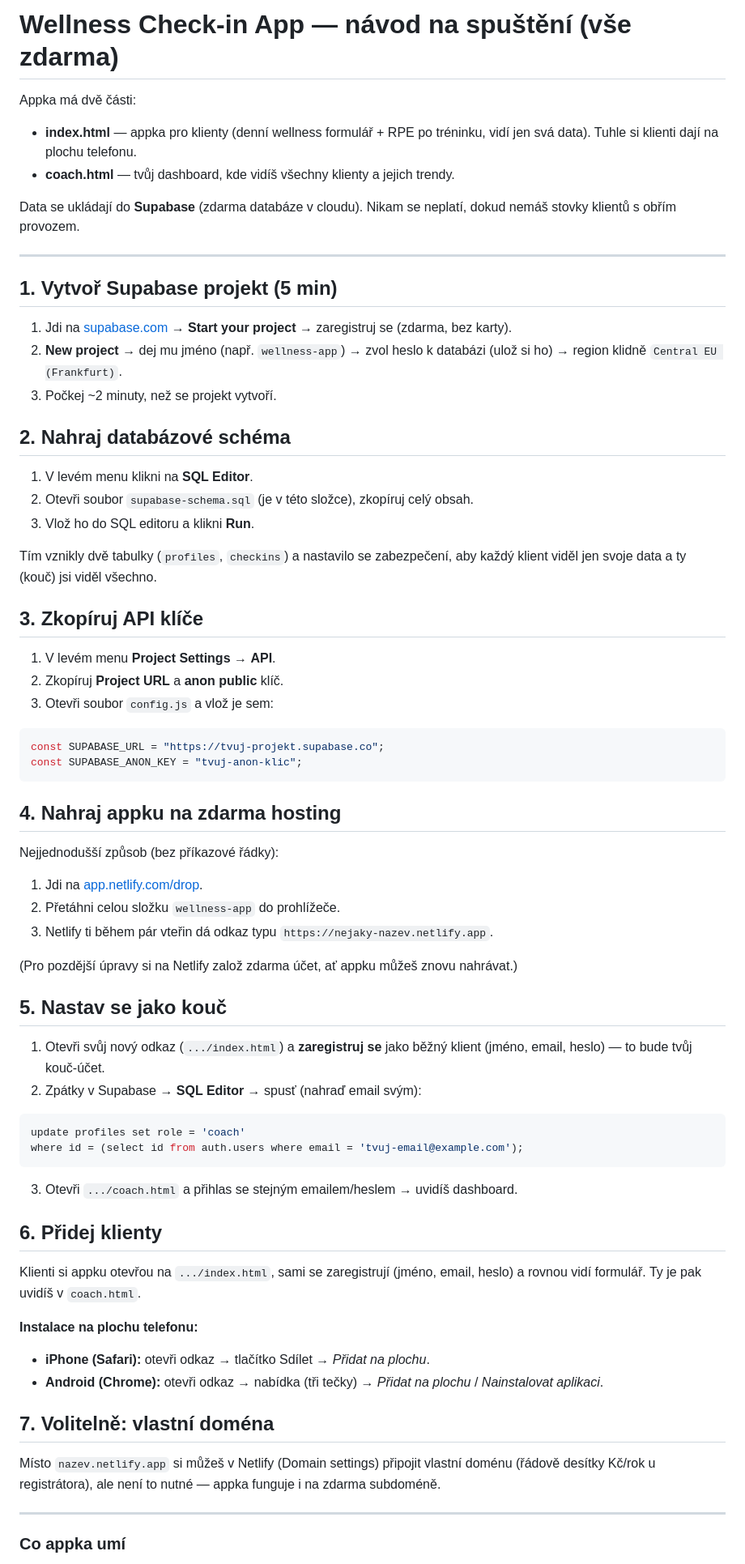
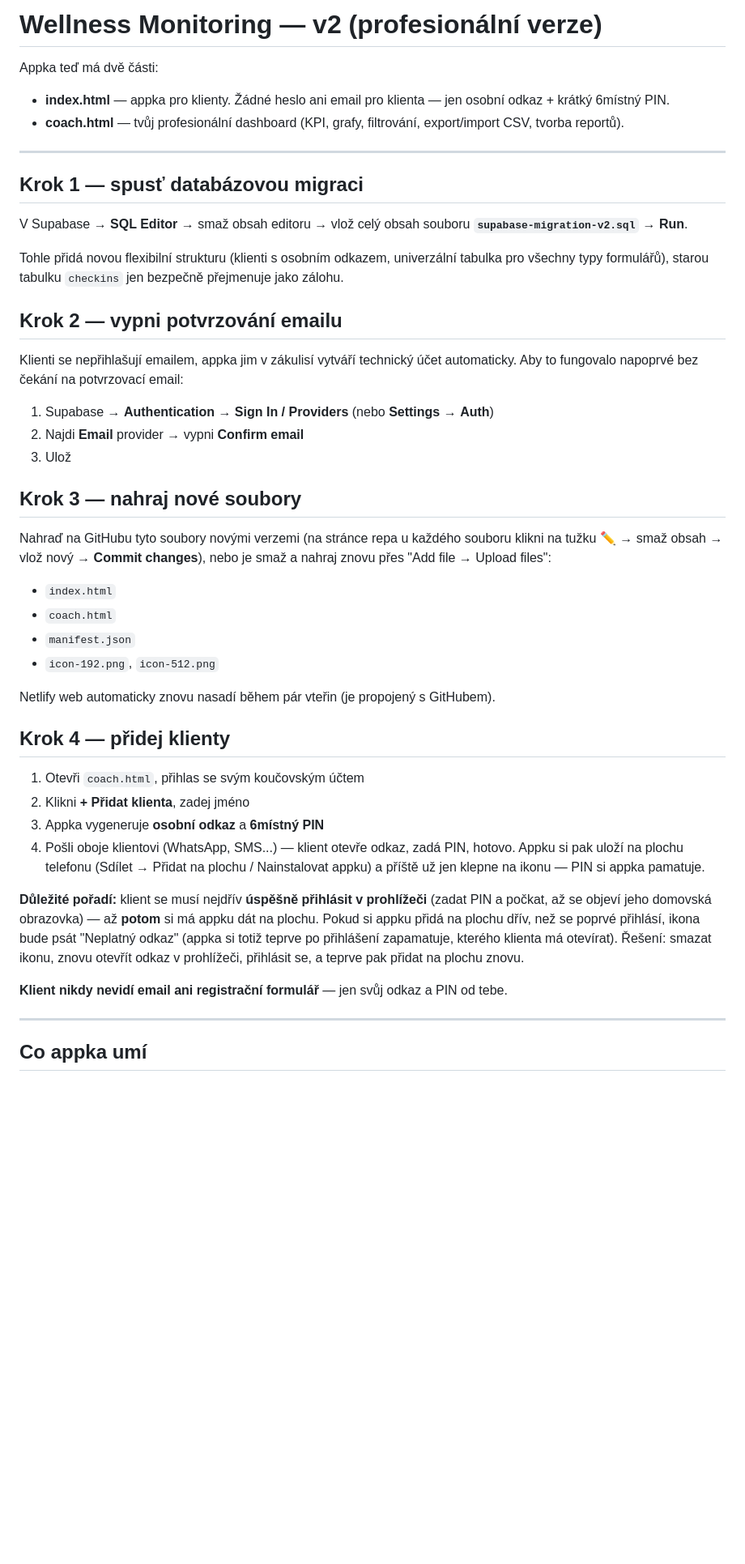
Before and after one commit to coachmedy-code/Fit-Wellness, a Markdown page: README.md, the part around one of its changes. Shown at 81% size. Rendered like a GitHub page; blank space fills up the shorter version.

````diff
--- a/README.md
+++ b/README.md
@@ -1,73 +1,48 @@
-# Wellness Check-in App — návod na spuštění (vše zdarma)
+# Wellness Monitoring — v2 (profesionální verze)
 
-Appka má dvě části:
-- **index.html** — appka pro klienty (denní wellness formulář + RPE po tréninku, vidí jen svá data). Tuhle si klienti dají na plochu telefonu.
-- **coach.html** — tvůj dashboard, kde vidíš všechny klienty a jejich trendy.
-
-Data se ukládají do **Supabase** (zdarma databáze v cloudu). Nikam se neplatí, dokud nemáš stovky klientů s obřím provozem.
+Appka teď má dvě části:
+- **index.html** — appka pro klienty. Žádné heslo ani email pro klienta — jen osobní odkaz + krátký 6místný PIN.
+- **coach.html** — tvůj profesionální dashboard (KPI, grafy, filtrování, export/import CSV, tvorba reportů).
 
 ---
 
-## 1. Vytvoř Supabase projekt (5 min)
+## Krok 1 — spusť databázovou migraci
 
-1. Jdi na [supabase.com](https://supabase.com) → **Start your project** → zaregistruj se (zdarma, bez karty).
-2. **New project** → dej mu jméno (např. `wellness-app`) → zvol heslo k databázi (ulož si ho) → region klidně `Central EU (Frankfurt)`.
-3. Počkej ~2 minuty, než se projekt vytvoří.
+V Supabase → **SQL Editor** → smaž obsah editoru → vlož celý obsah souboru **`supabase-migration-v2.sql`** → **Run**.
 
-## 2. Nahraj databázové schéma
+Tohle přidá novou flexibilní strukturu (klienti s osobním odkazem, univerzální tabulka pro všechny typy formulářů), starou tabulku `checkins` jen bezpečně přejmenuje jako zálohu.
 
-1. V levém menu klikni na **SQL Editor**.
-2. Otevři soubor `supabase-schema.sql` (je v této složce), zkopíruj celý obsah.
-3. Vlož ho do SQL editoru a klikni **Run**.
+## Krok 2 — vypni potvrzování emailu
 
-Tím vznikly dvě tabulky (`profiles`, `checkins`) a nastavilo se zabezpečení, aby každý klient viděl jen svoje data a ty (kouč) jsi viděl všechno.
+Klienti se nepřihlašují emailem, appka jim v zákulisí vytváří technický účet automaticky. Aby to fungovalo napoprvé bez čekání na potvrzovací email:
 
-## 3. Zkopíruj API klíče
+1. Supabase → **Authentication** → **Sign In / Providers** (nebo **Settings** → **Auth**)
+2. Najdi **Email** provider → vypni **Confirm email**
+3. Ulož
 
-1. V levém menu **Project Settings** → **API**.
-2. Zkopíruj **Project URL** a **anon public** klíč.
-3. Otevři soubor `config.js` a vlož je sem:
+## Krok 3 — nahraj nové soubory
 
-```js
-const SUPABASE_URL = "https://tvuj-projekt.supabase.co";
-const SUPABASE_ANON_KEY = "tvuj-anon-klic";
-```
+Nahraď na GitHubu tyto soubory novými verzemi (na stránce repa u každého souboru klikni na tužku ✏️ → smaž obsah → vlož nový → **Commit changes**), nebo je smaž a nahraj znovu přes "Add file → Upload files":
 
-## 4. Nahraj appku na zdarma hosting
+- `index.html`
+- `coach.html`
+- `manifest.json`
+- `icon-192.png`, `icon-512.png`
 
-Nejjednodušší způsob (bez příkazové řádky):
+Netlify web automaticky znovu nasadí během pár vteřin (je propojený s GitHubem).
 
-1. Jdi na [app.netlify.com/drop](https://app.netlify.com/drop).
-2. Přetáhni celou složku `wellness-app` do prohlížeče.
-3. Netlify ti během pár vteřin dá odkaz typu `https://nejaky-nazev.netlify.app`.
+## Krok 4 — přidej klienty
 
-(Pro pozdější úpravy si na Netlify založ zdarma účet, ať appku můžeš znovu nahrávat.)
+1. Otevři `coach.html`, přihlas se svým koučovským účtem
+2. Klikni **+ Přidat klienta**, zadej jméno
+3. Appka vygeneruje **osobní odkaz** a **6místný PIN**
+4. Pošli oboje klientovi (WhatsApp, SMS...) — klient otevře odkaz, zadá PIN, hotovo. Appku si pak uloží na plochu telefonu (Sdílet → Přidat na plochu / Nainstalovat appku) a příště už jen klepne na ikonu — PIN si appka pamatuje.
 
-## 5. Nastav se jako kouč
+**Důležité pořadí:** klient se musí nejdřív **úspěšně přihlásit v prohlížeči** (zadat PIN a počkat, až se objeví jeho domovská obrazovka) — až **potom** si má appku dát na plochu. Pokud si appku přidá na plochu dřív, než se poprvé přihlásí, ikona bude psát "Neplatný odkaz" (appka si totiž teprve po přihlášení zapamatuje, kterého klienta má otevírat). Řešení: smazat ikonu, znovu otevřít odkaz v prohlížeči, přihlásit se, a teprve pak přidat na plochu znovu.
 
-1. Otevři svůj nový odkaz (`.../index.html`) a **zaregistruj se** jako běžný klient (jméno, email, heslo) — to bude tvůj kouč-účet.
-2. Zpátky v Supabase → **SQL Editor** → spusť (nahraď email svým):
-
-```sql
-update profiles set role = 'coach'
-where id = (select id from auth.users where email = 'tvuj-email@example.com');
-```
-
-3. Otevři `.../coach.html` a přihlas se stejným emailem/heslem → uvidíš dashboard.
-
-## 6. Přidej klienty
-
-Klienti si appku otevřou na `.../index.html`, sami se zaregistrují (jméno, email, heslo) a rovnou vidí formulář. Ty je pak uvidíš v `coach.html`.
-
-**Instalace na plochu telefonu:**
-- **iPhone (Safari):** otevři odkaz → tlačítko Sdílet → *Přidat na plochu*.
-- **Android (Chrome):** otevři odkaz → nabídka (tři tečky) → *Přidat na plochu* / *Nainstalovat aplikaci*.
-
-## 7. Volitelně: vlastní doména
-
-Místo `nazev.netlify.app` si můžeš v Netlify (Domain settings) připojit vlastní doménu (řádově desítky Kč/rok u registrátora), ale není to nutné — appka funguje i na zdarma subdoméně.
+**Klient nikdy nevidí email ani registrační formulář** — jen svůj odkaz a PIN od tebe.
 
 ---
 
-### Co appka umí
+## Co appka umí
 
````
Also changed, not shown: other parts of README.md (+65 -5 lines).
